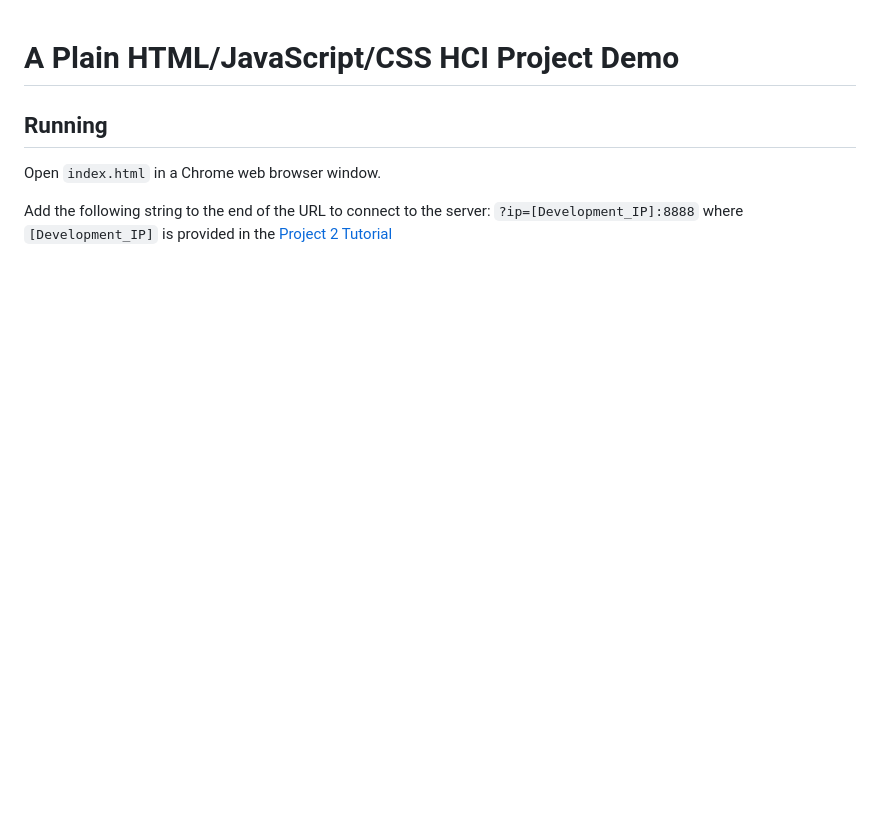
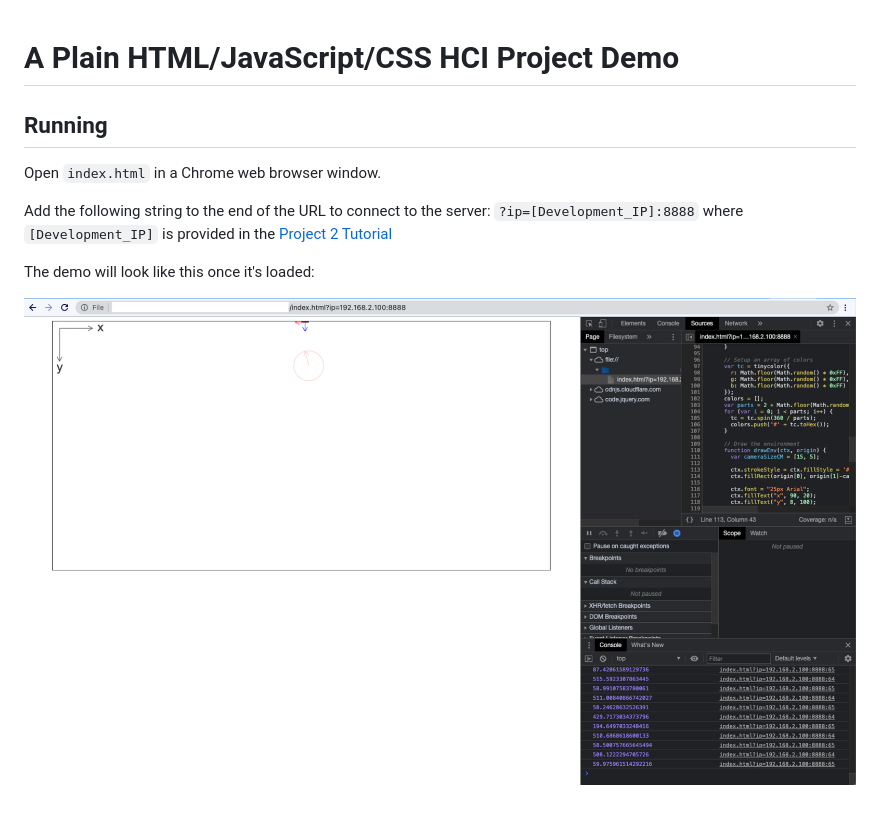
Before and after one commit to swang392/demo-html, a Markdown page: README.md, the part around the change. Drawn GitHub-style; pictures changed too: docs/html-demo.jpg (added); blank space fills up the shorter version.

Commit message:
screenshot of demo

```diff
--- a/README.md
+++ b/README.md
@@ -5,3 +5,7 @@
 Open `index.html` in a Chrome web browser window.
 
 Add the following string to the end of the URL to connect to the server: `?ip=[Development_IP]:8888` where `[Development_IP]` is provided in the [Project 2 Tutorial](https://cpsc484-584-hci.gitlab.io/s21/project2_tutorial/#current-server-ips)
+
+The demo will look like this once it's loaded:
+
+![](docs/html-demo.jpg)
```
